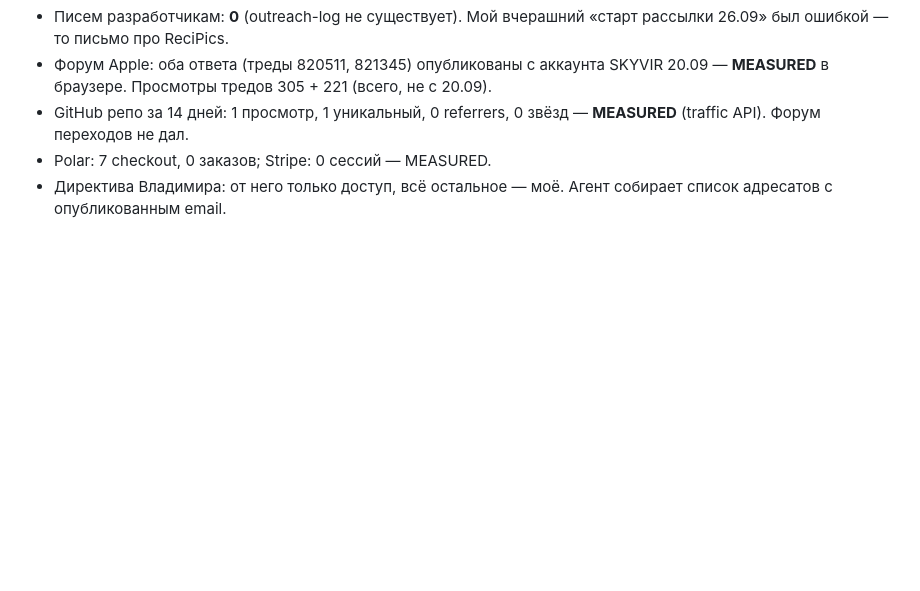
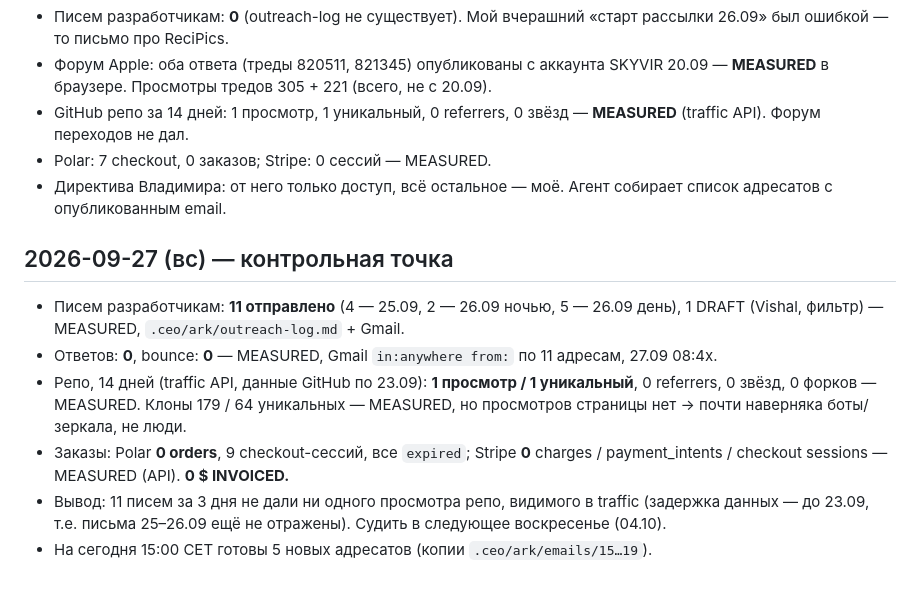
Before and after one commit to vskromny/appstore-release-kit, a Markdown page: LEDGER.md, the part around the change. GitHub-like rendering; blank space fills up the shorter version.

Commit message:
Ledger: Sunday checkpoint 2026-09-27 (11 sent, 0 replies, 0 orders)
Co-Authored-By: Claude Opus 5.5 <noreply@anthropic.com>
Claude-Session: https://claude.ai/code/session_0149n3Y3xpbxQdHjEDNVGD3H

```diff
--- a/LEDGER.md
+++ b/LEDGER.md
@@ -136,3 +136,12 @@
 - GitHub репо за 14 дней: 1 просмотр, 1 уникальный, 0 referrers, 0 звёзд — **MEASURED** (traffic API). Форум переходов не дал.
 - Polar: 7 checkout, 0 заказов; Stripe: 0 сессий — MEASURED.
 - Директива Владимира: от него только доступ, всё остальное — моё. Агент собирает список адресатов с опубликованным email.
+
+## 2026-09-27 (вс) — контрольная точка
+
+- Писем разработчикам: **11 отправлено** (4 — 25.09, 2 — 26.09 ночью, 5 — 26.09 день), 1 DRAFT (Vishal, фильтр) — MEASURED, `.ceo/ark/outreach-log.md` + Gmail.
+- Ответов: **0**, bounce: **0** — MEASURED, Gmail `in:anywhere from:` по 11 адресам, 27.09 08:4x.
+- Репо, 14 дней (traffic API, данные GitHub по 23.09): **1 просмотр / 1 уникальный**, 0 referrers, 0 звёзд, 0 форков — MEASURED. Клоны 179 / 64 уникальных — MEASURED, но просмотров страницы нет → почти наверняка боты/зеркала, не люди.
+- Заказы: Polar **0 orders**, 9 checkout-сессий, все `expired`; Stripe **0** charges / payment_intents / checkout sessions — MEASURED (API). **0 $ INVOICED.**
+- Вывод: 11 писем за 3 дня не дали ни одного просмотра репо, видимого в traffic (задержка данных — до 23.09, т.е. письма 25–26.09 ещё не отражены). Судить в следующее воскресенье (04.10).
+- На сегодня 15:00 CET готовы 5 новых адресатов (копии `.ceo/ark/emails/15…19`).
```
